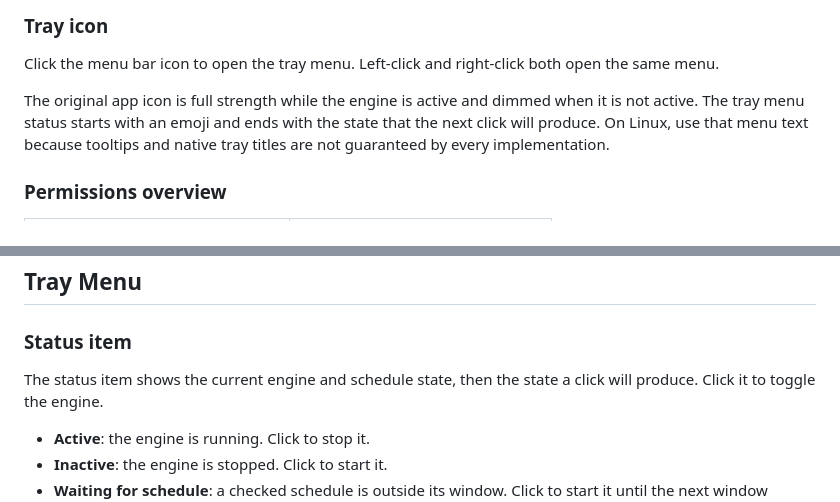
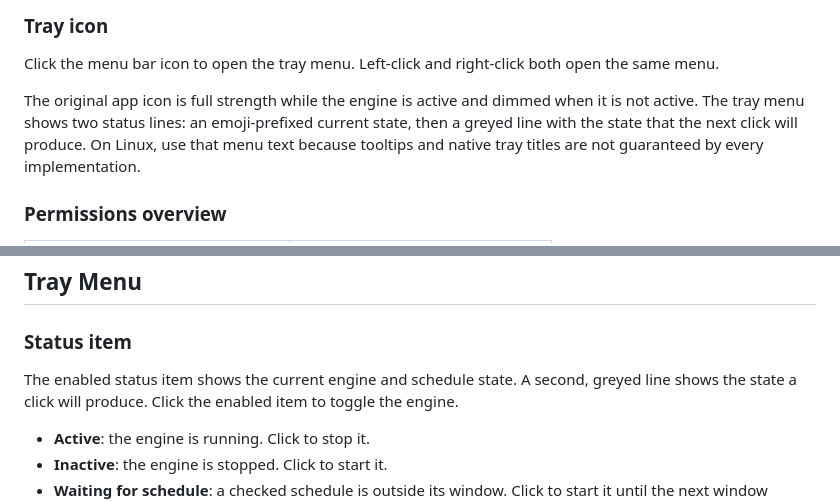
Before and after one commit to shoootyou/stay-awake, a Markdown page: docs/user-guide.md, 2 parts joined by grey strips. GitHub-like rendering.

```diff
--- a/docs/user-guide.md
+++ b/docs/user-guide.md
@@ -36,8 +36,8 @@ Click the menu bar icon to open the tray menu. Left-click and right-click both
 open the same menu.
 
 The original app icon is full strength while the engine is active and dimmed
-when it is not active. The tray menu status starts with an emoji and ends with
-the state that the next click will produce.
+when it is not active. The tray menu shows two status lines: an emoji-prefixed
+current state, then a greyed line with the state that the next click will produce.
 On Linux, use that menu text because tooltips and native tray titles are not
 guaranteed by every implementation.
 
@@ -56,8 +56,8 @@ guaranteed by every implementation.
 
 ### Status item
 
-The status item shows the current engine and schedule state, then the state a click will
-produce. Click it to toggle the engine.
+The enabled status item shows the current engine and schedule state. A second,
+greyed line shows the state a click will produce. Click the enabled item to toggle the engine.
 
 - **Active**: the engine is running. Click to stop it.
 - **Inactive**: the engine is stopped. Click to start it.
```
Also changed, not shown: CONTRIBUTING.md (+2 -1 lines), README.md (+1 -1 lines).
